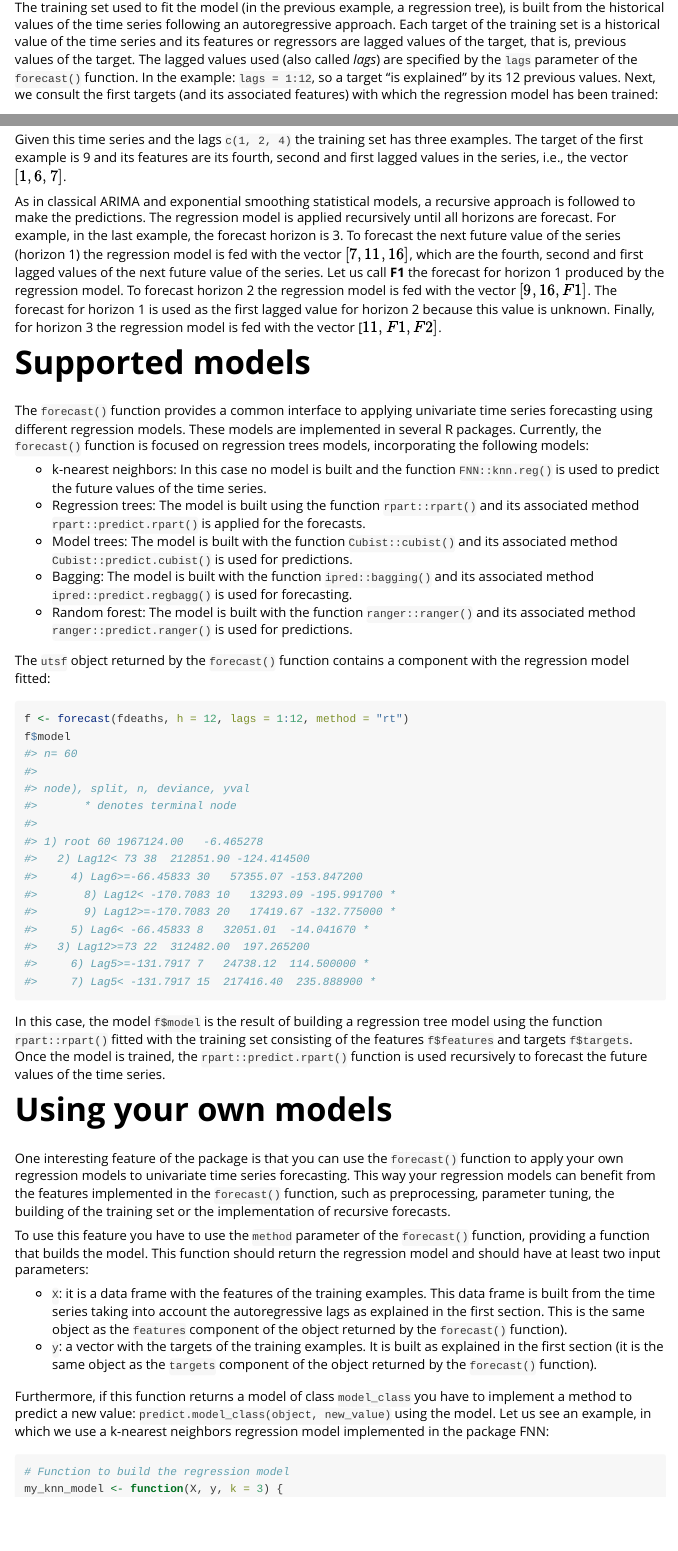
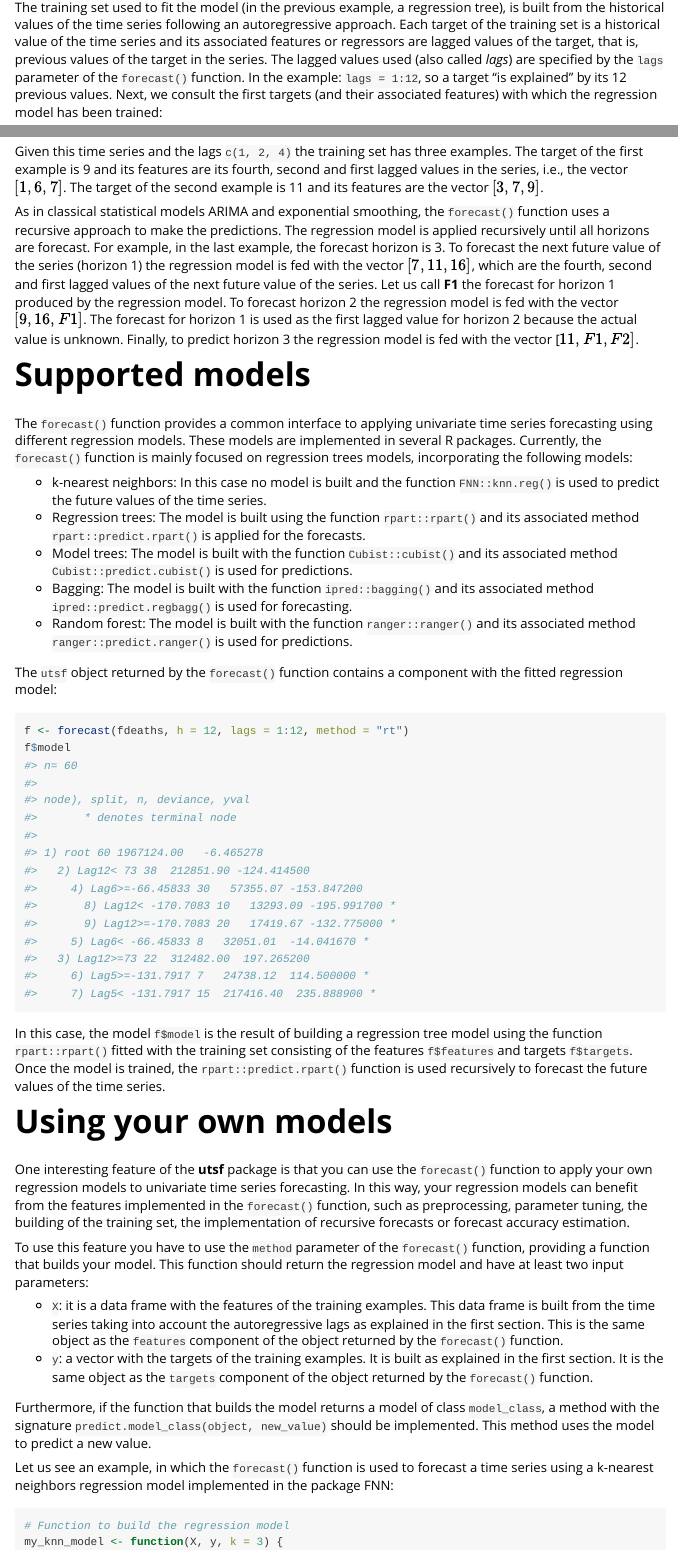
Before and after one commit to franciscomartinezdelrio/utsf, an R Markdown document (vignettes/utsf.Rmd): the page in a window 1100 px wide, from 660 px down, and a second part further down, joined at a grey line. Rendered offline with R 4.5, knitr and Pandoc, with nearby package versions; code that draws random numbers runs with fixed seeds of ours; some code elsewhere in the file could not run offline.

Commit message:
Improving vignette

````diff
--- a/vignettes/utsf.Rmd
+++ b/vignettes/utsf.Rmd
@@ -36,7 +36,7 @@ library(ggplot2)
 autoplot(f)
 ```
 
-The training set used to fit the model (in the previous example, a regression tree), is built from the historical values of the time series following an autoregressive approach. Each target of the training set is a historical value of the time series and its features or regressors are lagged values of the target, that is, previous values of the target. The lagged values used (also called *lags*) are specified by the `lags` parameter of the `forecast()` function. In the example: `lags = 1:12`, so a target "is explained" by its 12 previous values. Next, we consult the first targets (and its associated features) with which the regression model has been trained:
+The training set used to fit the model (in the previous example, a regression tree), is built from the historical values of the time series following an autoregressive approach. Each target of the training set is a historical value of the time series and its associated features or regressors are lagged values of the target, that is, previous values of the target in the series. The lagged values used (also called *lags*) are specified by the `lags` parameter of the `forecast()` function. In the example: `lags = 1:12`, so a target "is explained" by its 12 previous values. Next, we consult the first targets (and their associated features) with which the regression model has been trained:
 
 ```{r}
 head(f$targets)  # first targets
@@ -56,13 +56,13 @@ out <- forecast(t, h = 3, lags = c(1, 2, 4), transform = "none")
 cbind(out$features, out$targets)
 ```
 
-Given this time series and the lags `c(1, 2, 4)` the training set has three examples. The target of the first example is 9 and its features are its fourth, second and first lagged values in the series, i.e., the vector $[1, 6, 7]$.
+Given this time series and the lags `c(1, 2, 4)` the training set has three examples. The target of the first example is 9 and its features are its fourth, second and first lagged values in the series, i.e., the vector $[1, 6, 7]$. The target of the second example is 11 and its features are the vector $[3, 7, 9]$.
 
-As in classical ARIMA and exponential smoothing statistical models, a recursive approach is followed to make the predictions. The regression model is applied recursively until all horizons are forecast. For example, in the last example, the forecast horizon is 3. To forecast the next future value of the series (horizon 1) the regression model is fed with the vector $[7, 11, 16]$, which are the fourth, second and first lagged values of the next future value of the series. Let us call **F1** the forecast for horizon 1 produced by the regression model. To forecast horizon 2 the regression model is fed with the vector $[9, 16, F1]$. The forecast for horizon 1 is used as the first lagged value for horizon 2 because this value is unknown. Finally, for horizon 3 the regression model is fed with the vector [$11, F1, F2]$.
+As in classical statistical models ARIMA and exponential smoothing, the `forecast()` function uses a recursive approach to make the predictions. The regression model is applied recursively until all horizons are forecast. For example, in the last example, the forecast horizon is 3. To forecast the next future value of the series (horizon 1) the regression model is fed with the vector $[7, 11, 16]$, which are the fourth, second and first lagged values of the next future value of the series. Let us call **F1** the forecast for horizon 1 produced by the regression model. To forecast horizon 2 the regression model is fed with the vector $[9, 16, F1]$. The forecast for horizon 1 is used as the first lagged value for horizon 2 because the actual value is unknown. Finally, to predict horizon 3 the regression model is fed with the vector [$11, F1, F2]$.
 
 # Supported models
 
-The `forecast()` function provides a common interface to applying univariate time series forecasting using different regression models. These models are implemented in several R packages. Currently, the `forecast()` function is focused on regression trees models, incorporating the following models:
+The `forecast()` function provides a common interface to applying univariate time series forecasting using different regression models. These models are implemented in several R packages. Currently, the `forecast()` function is mainly focused on regression trees models, incorporating the following models:
 
 * k-nearest neighbors: In this case no model is built and the function `FNN::knn.reg()` is
   used to predict the future values of the time series.
@@ -73,7 +73,7 @@ The `forecast()` function provides a common interface to applying univariate tim
   associated method `ipred::predict.regbagg()` is used for forecasting.
 * Random forest: The model is built with the function `ranger::ranger()` and its associated method `ranger::predict.ranger()` is used for predictions.
 
-The `utsf` object returned by the `forecast()` function contains a component with the regression model fitted:
+The `utsf` object returned by the `forecast()` function contains a component with the fitted regression model:
 
 ```{r}
 f <- forecast(fdeaths, h = 12, lags = 1:12, method = "rt")
@@ -84,14 +84,16 @@ In this case, the model `f$model` is the result of building a regression tree mo
 
 # Using your own models
 
-One interesting feature of the package is that you can use the `forecast()` function to apply your own regression models to univariate time series forecasting. This way your regression models can benefit from the features implemented in the `forecast()` function, such as preprocessing, parameter tuning, the building of the training set or the implementation of recursive forecasts.
+One interesting feature of the **utsf** package is that you can use the `forecast()` function to apply your own regression models to univariate time series forecasting. In this way, your regression models can benefit from the features implemented in the `forecast()` function, such as preprocessing, parameter tuning, the building of the training set, the implementation of recursive forecasts or forecast accuracy estimation.
 
-To use this feature you have to use the `method` parameter of the  `forecast()` function, providing a function that builds the model. This function should return the regression model and should have at least two input parameters:
+To use this feature you have to use the `method` parameter of the  `forecast()` function, providing a function that builds your model. This function should return the regression model and have at least two input parameters:
 
-* `X`: it is a data frame with the features of the training examples. This data frame is built from the time series taking into account the autoregressive lags as explained in the first section. This is the same object as the `features` component of the object returned by the `forecast()` function).
-* `y`: a vector with the targets of the training examples. It is built as explained in the first section (it is the same object as the `targets` component of the object returned by the `forecast()` function).
+* `X`: it is a data frame with the features of the training examples. This data frame is built from the time series taking into account the autoregressive lags as explained in the first section. This is the same object as the `features` component of the object returned by the `forecast()` function.
+* `y`: a vector with the targets of the training examples. It is built as explained in the first section. It is the same object as the `targets` component of the object returned by the `forecast()` function.
 
-Furthermore, if this function returns a model of class `model_class` you have to implement a method to predict a new value: `predict.model_class(object, new_value)` using the model. Let us see an example, in which we use a k-nearest neighbors regression model implemented in the package FNN:
+Furthermore, if the function that builds the model returns a model of class `model_class`, a method with the signature `predict.model_class(object, new_value)` should be implemented. This method uses the model to predict a new value.
+
+Let us see an example, in which the `forecast()` function is used to forecast a time series using a k-nearest neighbors regression model implemented in the package FNN:
 
 ```{r}
 # Function to build the regression model
````
Also changed, not shown: vignettes/utsf.Rmd (22 more changed lines).
